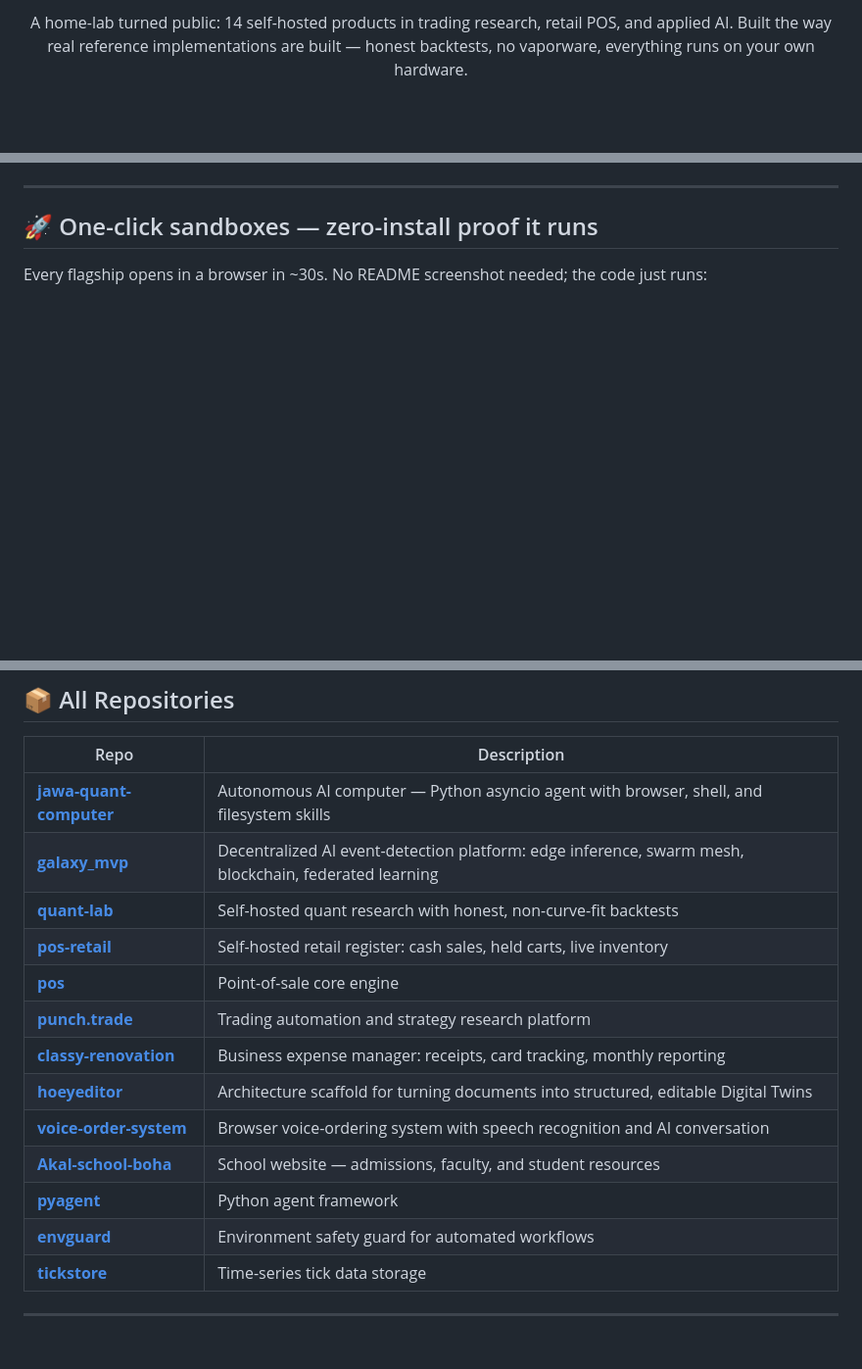
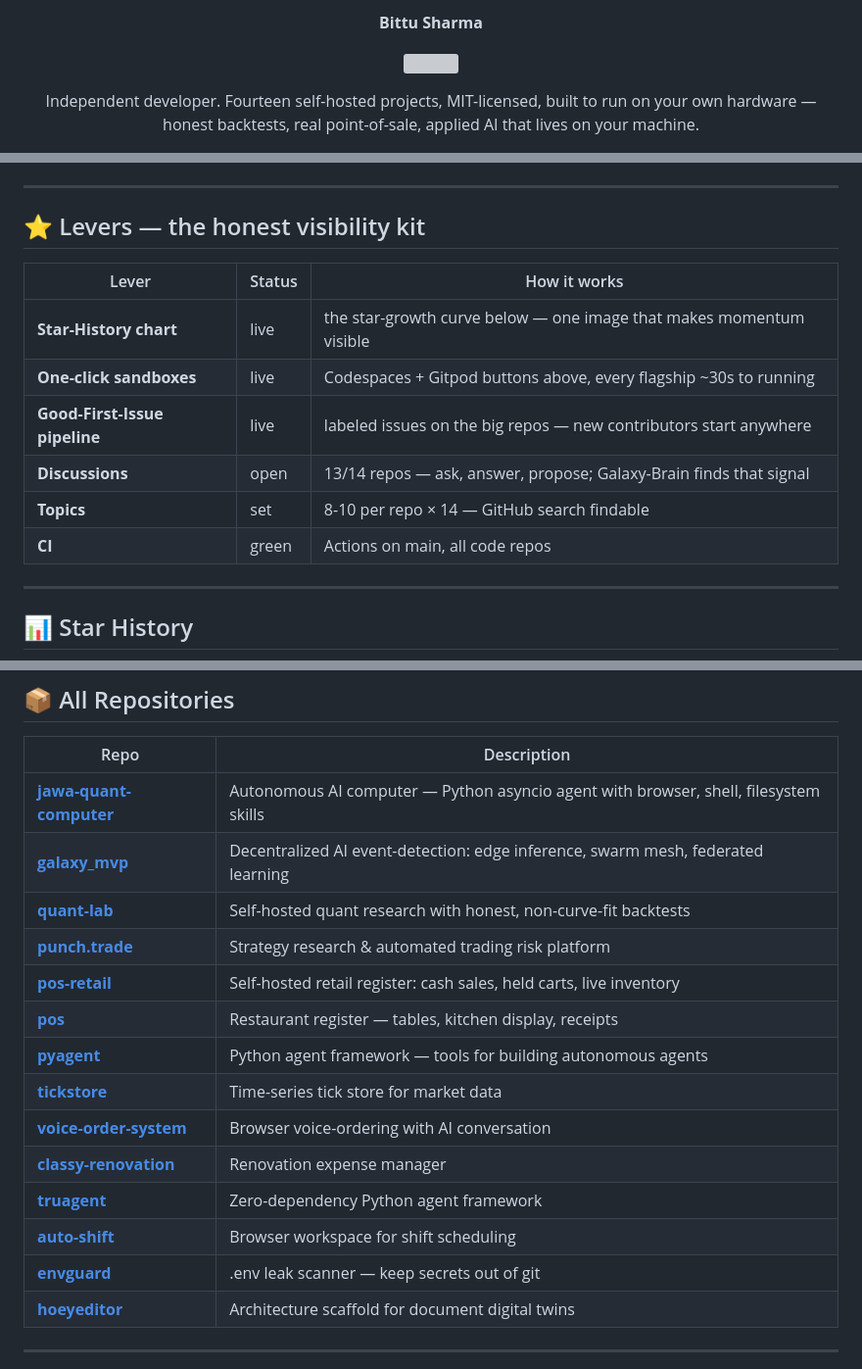
Before and after one commit to honeyamn10-source/honeyamn10-source, a Markdown page: README.md, 3 parts joined by grey strips. Shown at 98% size. Drawn GitHub-style; blank space fills up the shorter version; grey boxes are pictures that could not be loaded.

Commit message:
profile(rewrite): clean single copy — hero, star-history, 14 canonical repos, no dupes

```diff
--- a/README.md
+++ b/README.md
@@ -2,7 +4,14 @@
 
 <p align="center">
-  A home-lab turned public: 14 self-hosted products in trading research, retail POS, and applied AI.
-  Built the way real reference implementations are built — honest backtests, no vaporware, everything runs on your own hardware.
+  <strong style="font-size:2.4em">Bittu Sharma</strong>
+</p>
+
+<p align="center">
+  <img src="https://readme-typing-svg.demolab.com?font=Fira+Code&weight=500&size=16&duration=2800&pause=700&color=8E2DE2&center=true&width=520&lines=self-hosted+software+that+survives+a+real+workday;trading+research+%E2%80%A2+retail+POS+%E2%80%A2+applied+AI;no+cloud%2C+no+vendor-lock%2C+no+vaporware"/>
+</p>
+
+<p align="center">
+  Independent developer. Fourteen self-hosted projects, MIT-licensed, built to run on your own hardware — honest backtests, real point-of-sale, applied AI that lives on your machine.
 </p>
 
 <p align="center">
@@ -13,8 +22,19 @@
 
 ---
 
-## 🚀 One-click sandboxes — zero-install proof it runs
+## ⭐ Levers — the honest visibility kit
 
-Every flagship opens in a browser in ~30s. No README screenshot needed; the code just runs:
+| Lever | Status | How it works |
+|---|---|---|
+| **Star-History chart** | live | the star-growth curve below — one image that makes momentum visible |
+| **One-click sandboxes** | live | Codespaces + Gitpod buttons above, every flagship ~30s to running |
+| **Good-First-Issue pipeline** | live | labeled issues on the big repos — new contributors start anywhere |
+| **Discussions** | open | 13/14 repos — ask, answer, propose; Galaxy-Brain finds that signal |
+| **Topics** | set | 8-10 per repo × 14 — GitHub search findable |
+| **CI** | green | Actions on main, all code repos |
+
+---
+
+## 📊 Star History
 
 <p align="center">
@@ -108,19 +126,20 @@ Autonomous AI computer — a Python asyncio agent with browser, shell, and files
 
 | Repo | Description |
 |---|---|
-| [**jawa-quant-computer**](https://github.com/honeyamn10-source/jawa-quant-computer) | Autonomous AI computer — Python asyncio agent with browser, shell, and filesystem skills |
-| [**galaxy_mvp**](https://github.com/honeyamn10-source/galaxy_mvp) | Decentralized AI event-detection platform: edge inference, swarm mesh, blockchain, federated learning |
+| [**jawa-quant-computer**](https://github.com/honeyamn10-source/jawa-quant-computer) | Autonomous AI computer — Python asyncio agent with browser, shell, filesystem skills |
+| [**galaxy_mvp**](https://github.com/honeyamn10-source/galaxy_mvp) | Decentralized AI event-detection: edge inference, swarm mesh, federated learning |
 | [**quant-lab**](https://github.com/honeyamn10-source/quant-lab) | Self-hosted quant research with honest, non-curve-fit backtests |
+| [**punch.trade**](https://github.com/honeyamn10-source/punch.trade) | Strategy research & automated trading risk platform |
 | [**pos-retail**](https://github.com/honeyamn10-source/pos-retail) | Self-hosted retail register: cash sales, held carts, live inventory |
-| [**pos**](https://github.com/honeyamn10-source/pos) | Point-of-sale core engine |
-| [**punch.trade**](https://github.com/honeyamn10-source/punch.trade) | Trading automation and strategy research platform |
-| [**classy-renovation**](https://github.com/honeyamn10-source/classy-renovation) | Business expense manager: receipts, card tracking, monthly reporting |
-| [**hoeyeditor**](https://github.com/honeyamn10-source/hoeyeditor) | Architecture scaffold for turning documents into structured, editable Digital Twins |
-| [**voice-order-system**](https://github.com/honeyamn10-source/voice-order-system) | Browser voice-ordering system with speech recognition and AI conversation |
-| [**Akal-school-boha**](https://github.com/honeyamn10-source/Akal-school-boha) | School website — admissions, faculty, and student resources |
-| [**pyagent**](https://github.com/honeyamn10-source/pyagent) | Python agent framework |
-| [**envguard**](https://github.com/honeyamn10-source/envguard) | Environment safety guard for automated workflows |
-| [**tickstore**](https://github.com/honeyamn10-source/tickstore) | Time-series tick data storage |
+| [**pos**](https://github.com/honeyamn10-source/pos) | Restaurant register — tables, kitchen display, receipts |
+| [**pyagent**](https://github.com/honeyamn10-source/pyagent) | Python agent framework — tools for building autonomous agents |
+| [**tickstore**](https://github.com/honeyamn10-source/tickstore) | Time-series tick store for market data |
+| [**voice-order-system**](https://github.com/honeyamn10-source/voice-order-system) | Browser voice-ordering with AI conversation |
+| [**classy-renovation**](https://github.com/honeyamn10-source/classy-renovation) | Renovation expense manager |
+| [**truagent**](https://github.com/honeyamn10-source/truagent) | Zero-dependency Python agent framework |
+| [**auto-shift**](https://github.com/honeyamn10-source/auto-shift) | Browser workspace for shift scheduling |
+| [**envguard**](https://github.com/honeyamn10-source/envguard) | .env leak scanner — keep secrets out of git |
+| [**hoeyeditor**](https://github.com/honeyamn10-source/hoeyeditor) | Architecture scaffold for document digital twins |
 
 ---
 
```
Also changed, not shown: other parts of README.md (+65 -63 lines).
